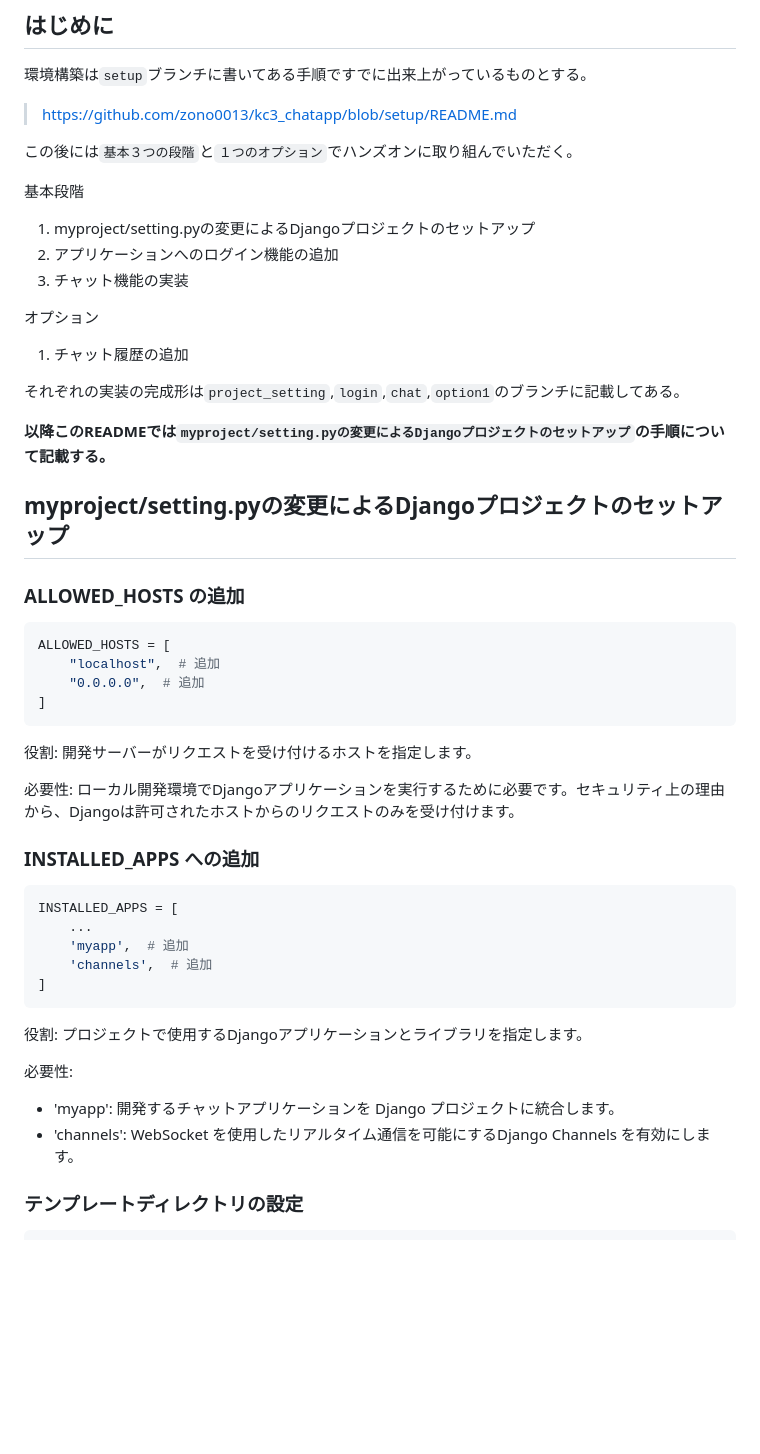
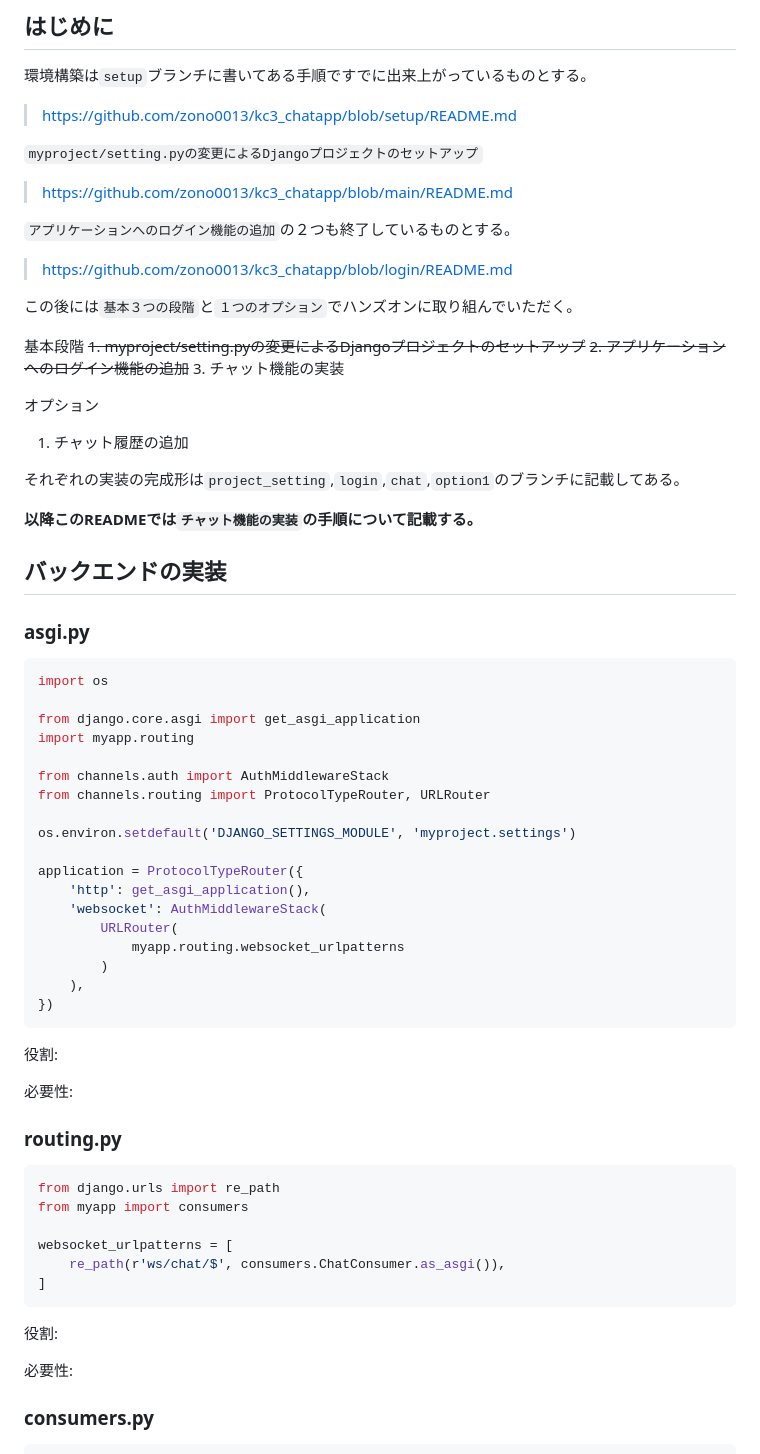
Before and after one commit to zono0013/kc3_chatapp, a Markdown page: README.md, the part around one of its changes. GitHub-like rendering; blank space fills up the shorter version.

````diff
--- a/README.md
+++ b/README.md
@@ -19,11 +19,18 @@ kc3 で チャットアプリを作成する勉強会 を行うためのもの
 環境構築は`setup`ブランチに書いてある手順ですでに出来上がっているものとする。
 > https://github.com/zono0013/kc3_chatapp/blob/setup/README.md
 
+`myproject/setting.pyの変更によるDjangoプロジェクトのセットアップ`
+> https://github.com/zono0013/kc3_chatapp/blob/main/README.md
+
+`アプリケーションへのログイン機能の追加`の２つも終了しているものとする。
+> https://github.com/zono0013/kc3_chatapp/blob/login/README.md
+
+
 この後には`基本３つの段階`と`１つのオプション`でハンズオンに取り組んでいただく。
 
 基本段階
-1. myproject/setting.pyの変更によるDjangoプロジェクトのセットアップ
-2. アプリケーションへのログイン機能の追加
+~~1. myproject/setting.pyの変更によるDjangoプロジェクトのセットアップ~~
+~~2. アプリケーションへのログイン機能の追加~~
 3. チャット機能の実装
 
 オプション
@@ -31,34 +38,47 @@ kc3 で チャットアプリを作成する勉強会 を行うためのもの
 
 それぞれの実装の完成形は`project_setting`,`login`,`chat`,`option1`のブランチに記載してある。
 
-**以降このREADMEでは`myproject/setting.pyの変更によるDjangoプロジェクトのセットアップ`の手順について記載する。**
+**以降このREADMEでは`チャット機能の実装`の手順について記載する。**
 
-## myproject/setting.pyの変更によるDjangoプロジェクトのセットアップ
+## バックエンドの実装
 
-### ALLOWED_HOSTS の追加
+### asgi.py
 ```python
-ALLOWED_HOSTS = [
-    "localhost",  # 追加
-    "0.0.0.0",  # 追加
+import os
+
+from django.core.asgi import get_asgi_application
+import myapp.routing
+
+from channels.auth import AuthMiddlewareStack
+from channels.routing import ProtocolTypeRouter, URLRouter
+
+os.environ.setdefault('DJANGO_SETTINGS_MODULE', 'myproject.settings')
+
+application = ProtocolTypeRouter({
+    'http': get_asgi_application(),
+    'websocket': AuthMiddlewareStack(
+        URLRouter(
+            myapp.routing.websocket_urlpatterns
+        )
+    ),
+})
+```
+役割:
+
+必要性:
+
+### routing.py
+```python
+from django.urls import re_path
+from myapp import consumers
+
+websocket_urlpatterns = [
+    re_path(r'ws/chat/$', consumers.ChatConsumer.as_asgi()),
 ]
 ```
-役割: 開発サーバーがリクエストを受け付けるホストを指定します。
-
-必要性: ローカル開発環境でDjangoアプリケーションを実行するために必要です。セキュリティ上の理由から、Djangoは許可されたホストからのリクエストのみを受け付けます。
-
-### INSTALLED_APPS への追加
-```python
-INSTALLED_APPS = [
-    ...
-    'myapp',  # 追加
-    'channels',  # 追加
-]
-```
-役割: プロジェクトで使用するDjangoアプリケーションとライブラリを指定します。
+役割:
 
 必要性:
-  - 'myapp': 開発するチャットアプリケーションを Django プロジェクトに統合します。
-  - 'channels': WebSocket を使用したリアルタイム通信を可能にするDjango Channels を有効にします。
 
-### テンプレートディレクトリの設定
+### consumers.py
 ```python
````
Also changed, not shown: other parts of README.md (+122 -32 lines).
